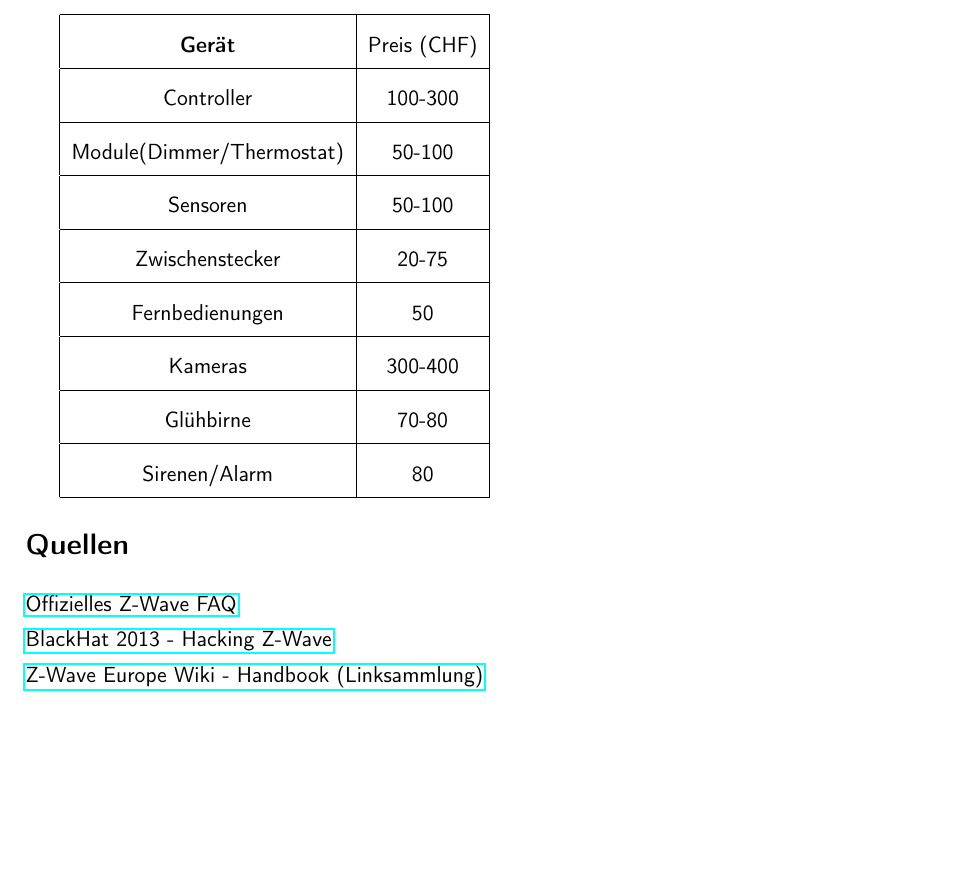
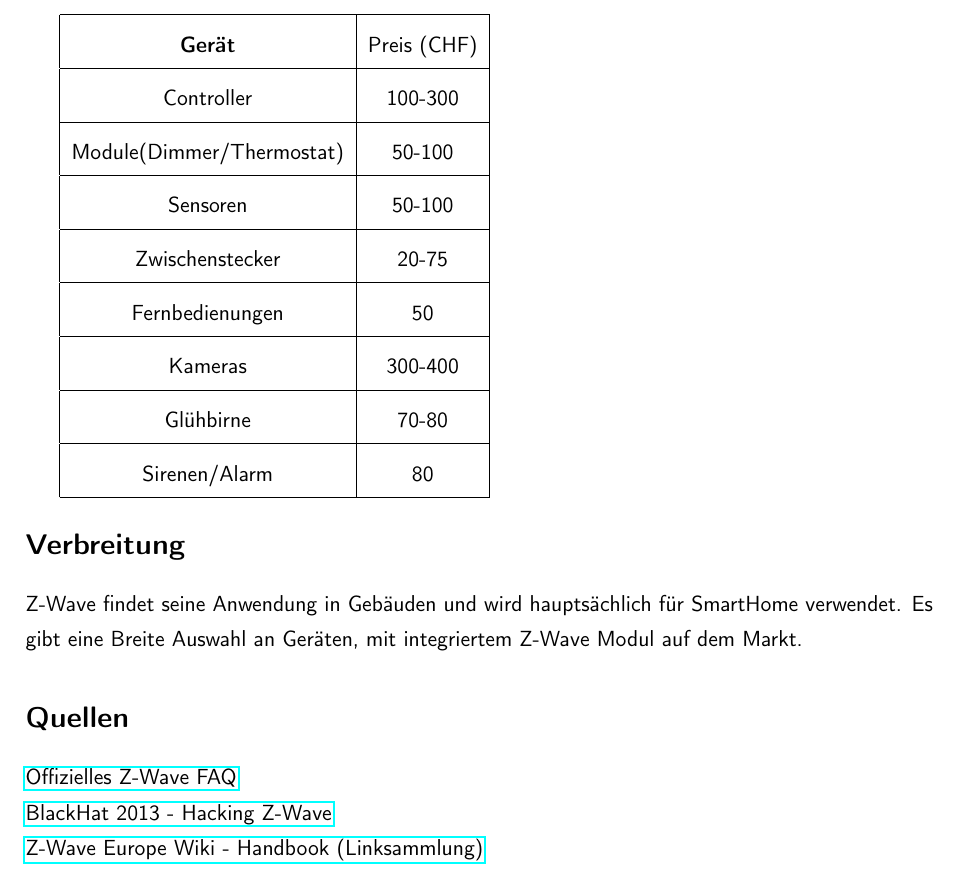
Before and after one commit to die-z-welle/zwave-factsheet, a LaTeX document (factsheet/factsheet.tex): part of page 6 of 6, cut so that both start at the same text, the shorter picture padded with empty space. Compiled offline with pdfLaTeX; a LaTeX package or settings file that is missing is left out.

Commit message:
Verbreitung

```diff
--- a/factsheet/factsheet.tex
+++ b/factsheet/factsheet.tex
@@ -196,6 +196,9 @@ Die Z-Wave Geräte sind nicht günstig, weil der Sender schon in die Geräte, wi
 
 \end{tabular}
 
+\section*{Verbreitung}
+Z-Wave findet seine Anwendung in Gebäuden und wird hauptsächlich für SmartHome verwendet. Es gibt eine Breite Auswahl an Geräten, mit integriertem Z-Wave Modul auf dem Markt.
+
 \section*{Quellen}
 
 \href{http://www.z-wave.com/faq}{Offizielles Z-Wave FAQ}\\
```
Also changed, not shown: factsheet/factsheet.pdf.
